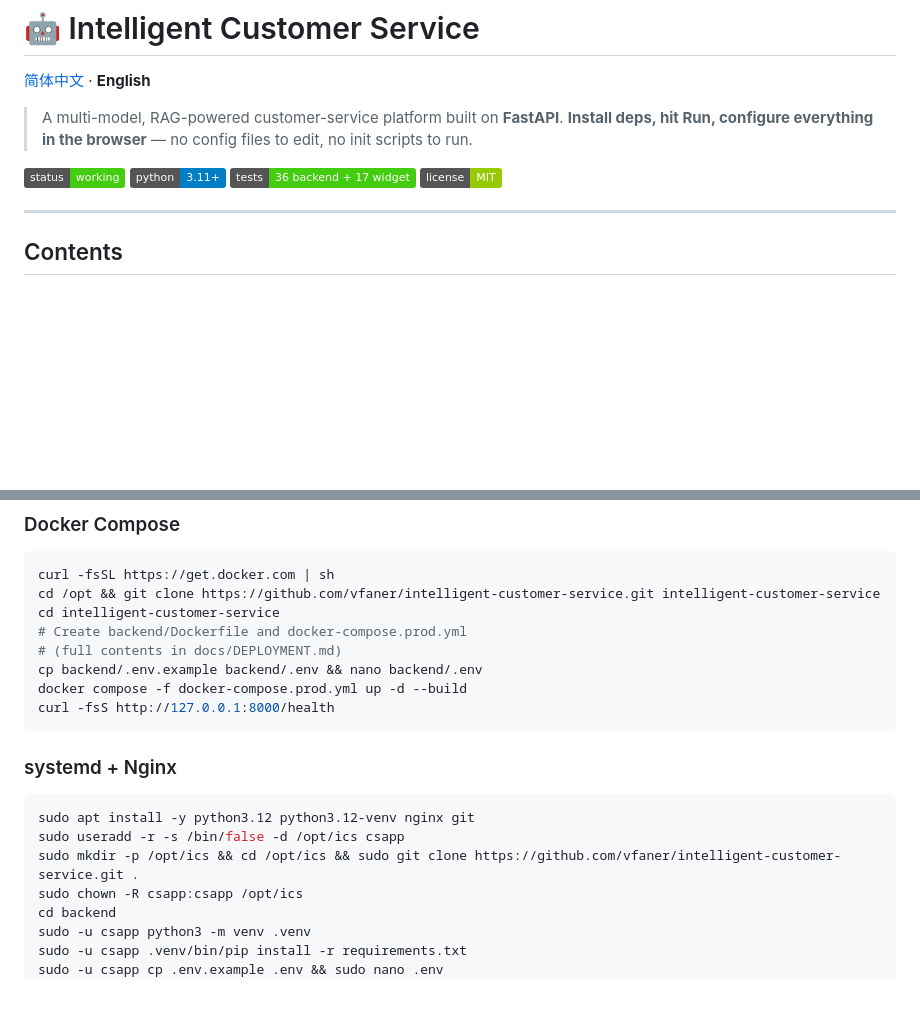
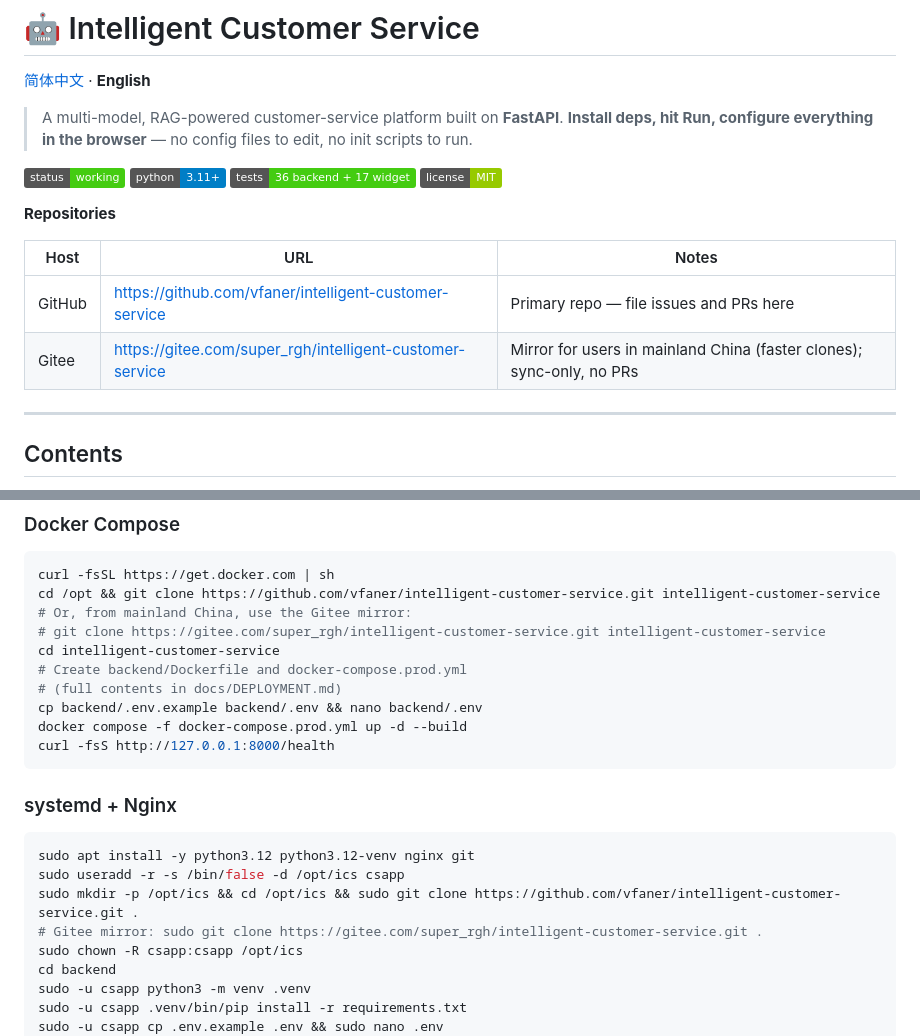
Before and after one commit to hmilya/intelligent-customer-service, a Markdown page: README.en.md, 2 parts joined by grey strips. GitHub-like rendering; badges without logos; blank space fills up the shorter version.

````diff
--- a/README.en.md
+++ b/README.en.md
@@ -10,6 +10,13 @@
 ![python](https://img.shields.io/badge/python-3.11%2B-blue)
 ![tests](https://img.shields.io/badge/tests-36%20backend%20%2B%2017%20widget-brightgreen)
 ![license](https://img.shields.io/badge/license-MIT-green)
+
+**Repositories**
+
+| Host | URL | Notes |
+| --- | --- | --- |
+| GitHub | https://github.com/vfaner/intelligent-customer-service | Primary repo — file issues and PRs here |
+| Gitee | https://gitee.com/super_rgh/intelligent-customer-service | Mirror for users in mainland China (faster clones); sync-only, no PRs |
 
 ---
 
@@ -724,6 +731,8 @@ firewall, backups, upgrades, troubleshooting). The essentials:
 ```bash
 curl -fsSL https://get.docker.com | sh
 cd /opt && git clone https://github.com/vfaner/intelligent-customer-service.git intelligent-customer-service
+# Or, from mainland China, use the Gitee mirror:
+# git clone https://gitee.com/super_rgh/intelligent-customer-service.git intelligent-customer-service
 cd intelligent-customer-service
 # Create backend/Dockerfile and docker-compose.prod.yml
 # (full contents in docs/DEPLOYMENT.md)
@@ -738,6 +747,7 @@ curl -fsS http://127.0.0.1:8000/health
 sudo apt install -y python3.12 python3.12-venv nginx git
 sudo useradd -r -s /bin/false -d /opt/ics csapp
 sudo mkdir -p /opt/ics && cd /opt/ics && sudo git clone https://github.com/vfaner/intelligent-customer-service.git .
+# Gitee mirror: sudo git clone https://gitee.com/super_rgh/intelligent-customer-service.git .
 sudo chown -R csapp:csapp /opt/ics
 cd backend
 sudo -u csapp python3 -m venv .venv
````
Also changed, not shown: README.md (+11 -0 lines).
